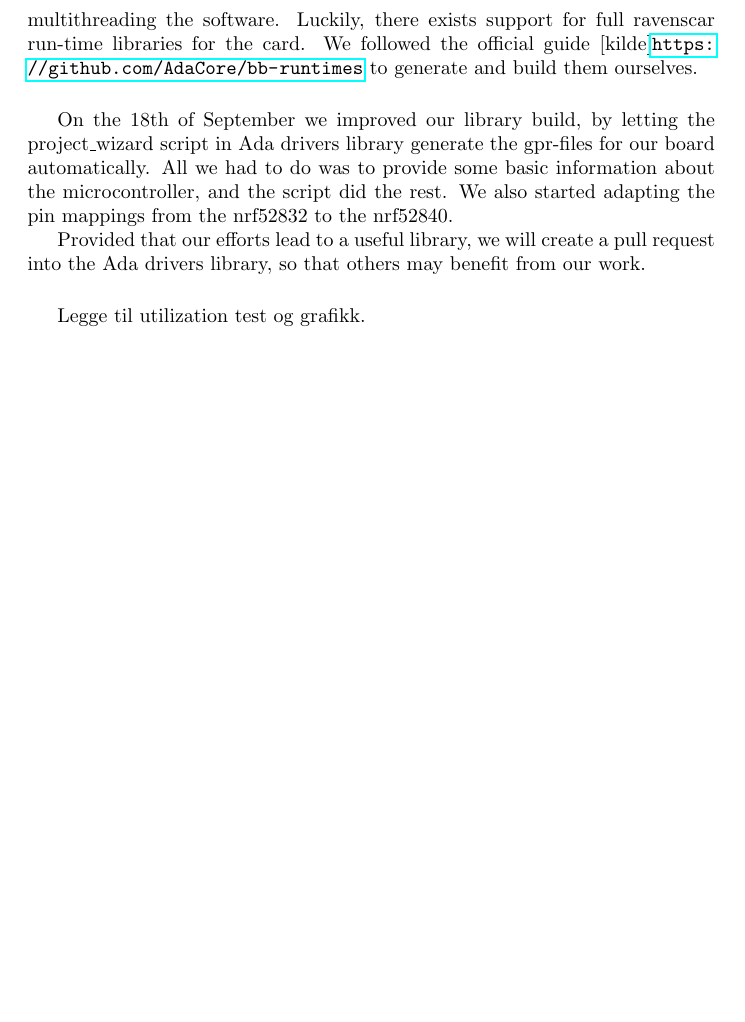
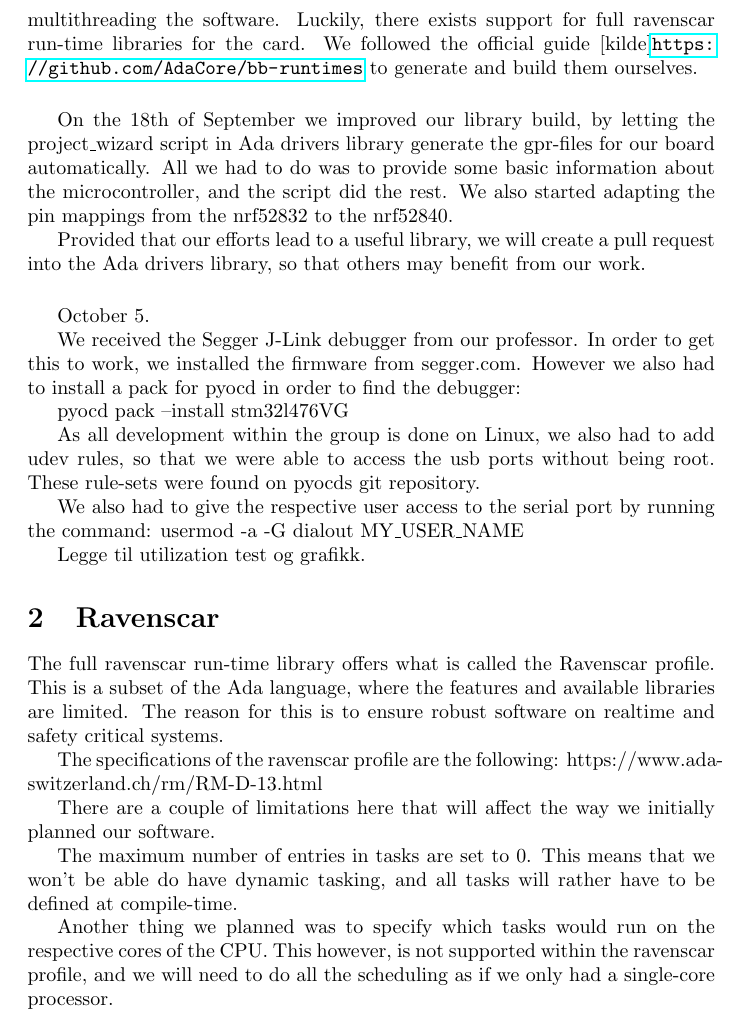
Before and after one commit to Stykk-Gruppen/rts-project, a LaTeX document (process/report/DSA3102-report.tex): part of page 3 of 6 before the commit and part of page 3 of 7 after it, cut so that both start at the same text, the shorter picture padded with empty space. Compiled offline with pdfLaTeX.

Commit message:
Ko/mod (#3)
* Added a bit about ravenscar to the report.

Co-authored-by: Kent Odde <kentodde89@gmail.com>

```diff
--- a/process/report/DSA3102-report.tex
+++ b/process/report/DSA3102-report.tex
@@ -64,7 +64,34 @@ Provided that our efforts lead to a useful library, we will create a pull reques
 
 \vspace{5mm}
 
+October 5.
+
+We received the Segger J-Link debugger from our professor. In order to get this to work, we installed the firmware from segger.com. However we also had to install a pack for pyocd in order to find the debugger:
+
+pyocd pack --install  stm32l476VG
+
+As all development within the group is done on Linux, we also had to add udev rules, so that we were able to access the usb ports without being root. These rule-sets were found on pyocds git repository.
+
+We also had to give the respective user access to the serial port by running the command:
+usermod -a -G dialout MY\_USER\_NAME
+
+
 Legge til utilization test og grafikk.
+
+\section{Ravenscar}
+
+The full ravenscar run-time library offers what is called the Ravenscar profile. This is a subset of the Ada language, where the features and available libraries are limited. The reason for this is to ensure robust software on realtime and safety critical systems.
+
+The specifications of the ravenscar profile are the following:
+%Lim inn liste kanskje?
+https://www.ada-switzerland.ch/rm/RM-D-13.html
+
+There are a couple of limitations here that will affect the way we initially planned our software.
+
+The maximum number of entries in tasks are set to 0. This means that we won't be able do have dynamic tasking, and all tasks will rather have to be defined at compile-time.
+
+Another thing we planned was to specify which tasks would run on the respective cores of the CPU. This however, is not supported within the ravenscar profile, and we will need to do all the scheduling as if we only had a single-core processor.
+
 
 \section{Maybe useful pictures}
 
```
Also changed, not shown: process/report/DSA3102-report.pdf.
